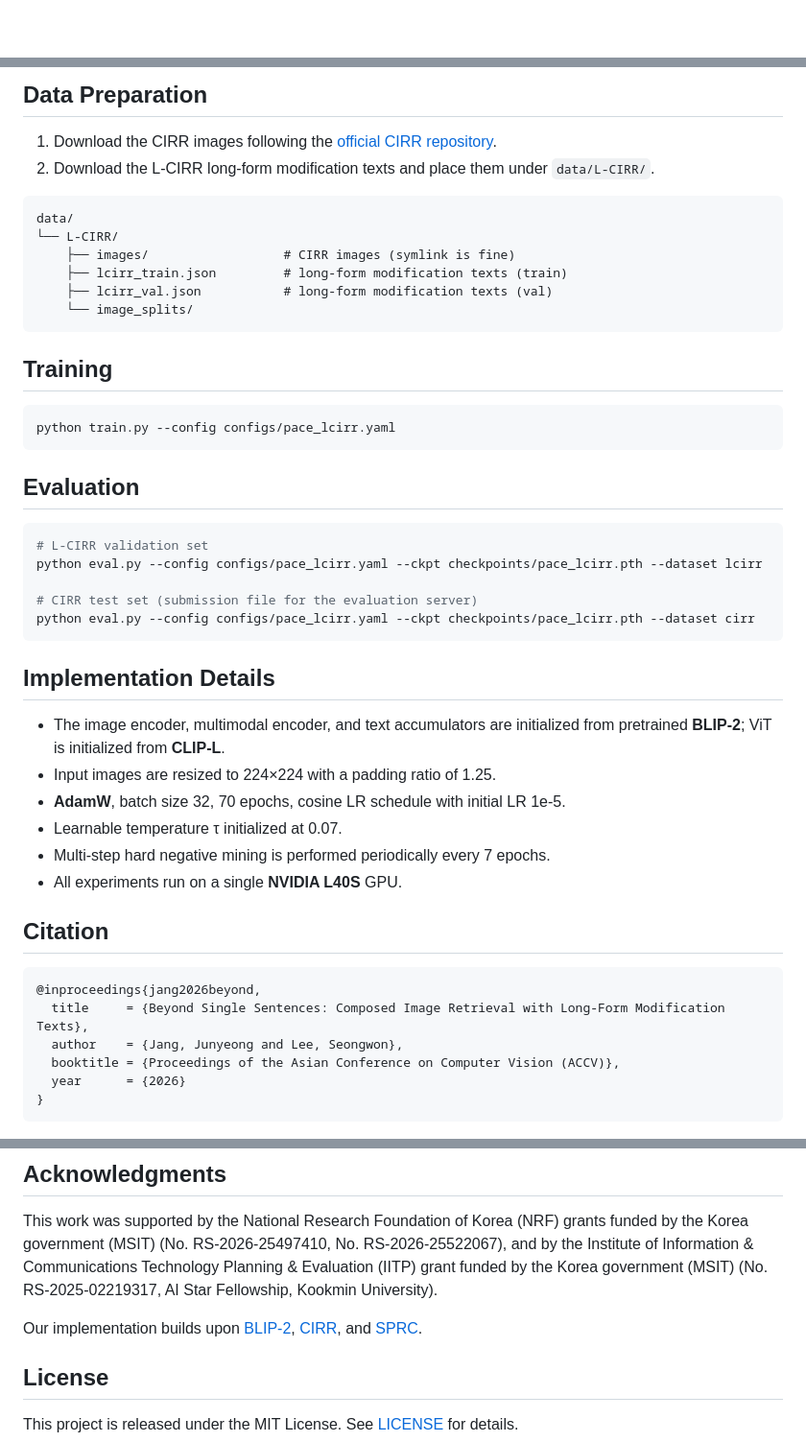
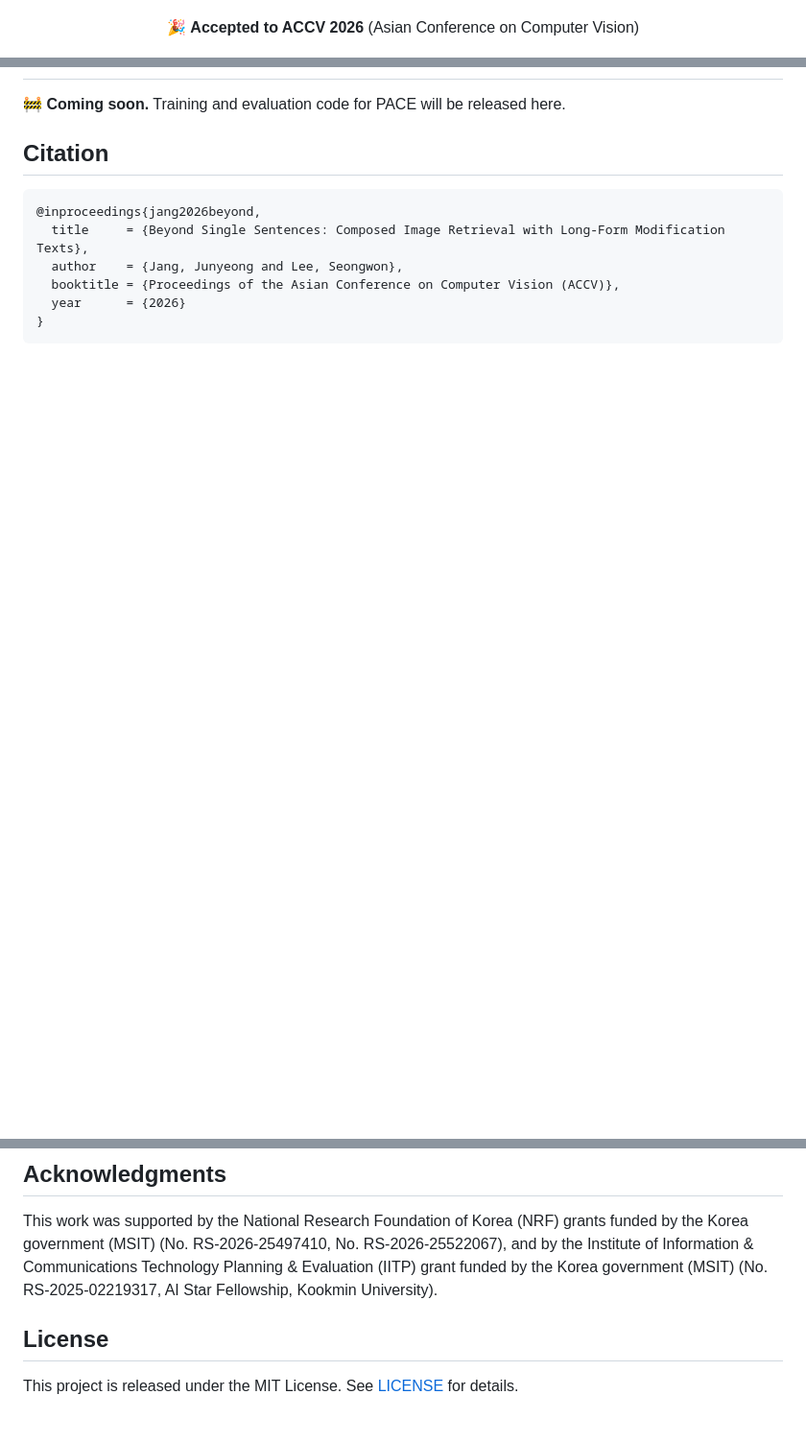
Before and after one commit to JunYeong825/PACE, a Markdown page: README.md, 3 parts joined by grey strips. Shown at 96% size. Drawn GitHub-style; blank space fills up the shorter version.

````diff
--- a/README.md
+++ b/README.md
@@ -13,4 +12,8 @@
   <a href="#license"><img src="https://img.shields.io/badge/License-MIT-yellow.svg"></a>
+</p>
+
+<p align="center">
+  🎉 <b>Accepted to ACCV 2026</b> (Asian Conference on Computer Vision)
 </p>
 
 <p align="center">
@@ -84,41 +45,4 @@ pip install -r requirements.txt
-## Data Preparation
-
-1. Download the CIRR images following the [official CIRR repository](https://github.com/Cuberick-Orion/CIRR).
-2. Download the L-CIRR long-form modification texts and place them under `data/L-CIRR/`.
-
-```
-data/
-└── L-CIRR/
-    ├── images/                  # CIRR images (symlink is fine)
-    ├── lcirr_train.json         # long-form modification texts (train)
-    ├── lcirr_val.json           # long-form modification texts (val)
-    └── image_splits/
-```
-
-## Training
-
-```bash
-python train.py --config configs/pace_lcirr.yaml
-```
-
-## Evaluation
-
-```bash
-# L-CIRR validation set
-python eval.py --config configs/pace_lcirr.yaml --ckpt checkpoints/pace_lcirr.pth --dataset lcirr
-
-# CIRR test set (submission file for the evaluation server)
-python eval.py --config configs/pace_lcirr.yaml --ckpt checkpoints/pace_lcirr.pth --dataset cirr
-```
-
-## Implementation Details
-
-- The image encoder, multimodal encoder, and text accumulators are initialized from pretrained **BLIP-2**; ViT is initialized from **CLIP-L**.
-- Input images are resized to 224×224 with a padding ratio of 1.25.
-- **AdamW**, batch size 32, 70 epochs, cosine LR schedule with initial LR 1e-5.
-- Learnable temperature τ initialized at 0.07.
-- Multi-step hard negative mining is performed periodically every 7 epochs.
-- All experiments run on a single **NVIDIA L40S** GPU.
+🚧 **Coming soon.** Training and evaluation code for PACE will be released here.
 
 ## Citation
 
@@ -135,8 +59,6 @@ python eval.py --config configs/pace_lcirr.yaml --ckpt checkpoints/pace_lcirr.pt
 
 This work was supported by the National Research Foundation of Korea (NRF) grants funded by the Korea government (MSIT) (No. RS-2026-25497410, No. RS-2026-25522067), and by the Institute of Information & Communications Technology Planning & Evaluation (IITP) grant funded by the Korea government (MSIT) (No. RS-2025-02219317, AI Star Fellowship, Kookmin University).
 
-Our implementation builds upon [BLIP-2](https://github.com/salesforce/LAVIS), [CIRR](https://github.com/Cuberick-Orion/CIRR), and [SPRC](https://github.com/chunmeifeng/SPRC).
-
 ## License
 
 This project is released under the MIT License. See [LICENSE](LICENSE) for details.
````
Also changed, not shown: other parts of README.md (+9 -52 lines).
